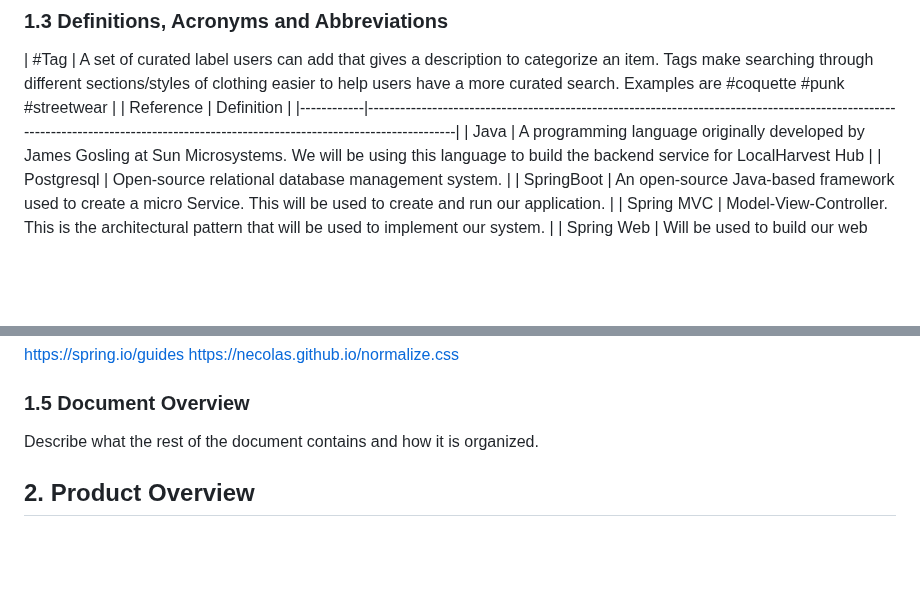
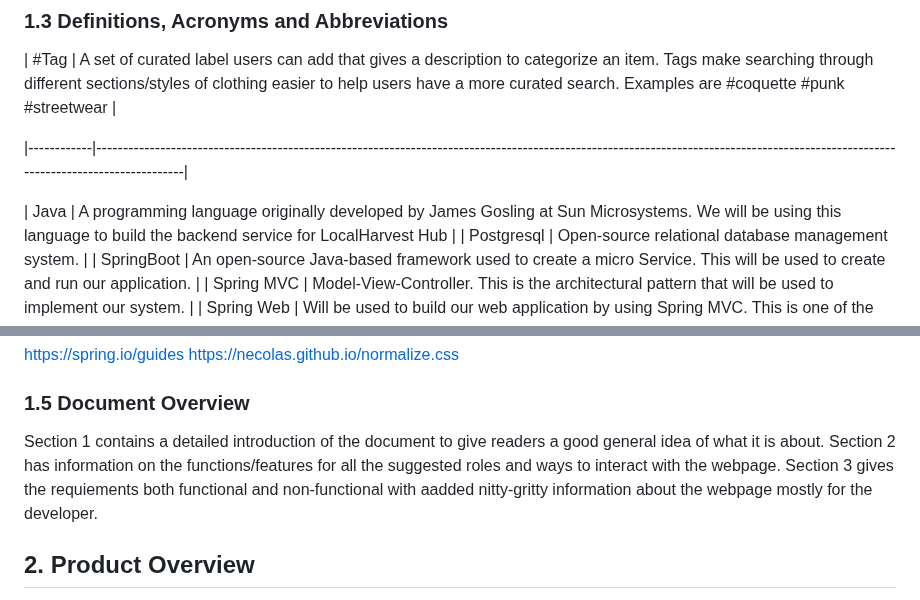
Before and after one commit to yera888/IY-Team7, a Markdown page: doc/E-COM SRS.md, 2 parts joined by grey strips. Rendered like a GitHub page; blank space fills up the shorter version.

Commit message:
Document Overview Completed

```diff
--- a/doc/E-COM SRS.md
+++ b/doc/E-COM SRS.md
@@ -53,8 +53,9 @@ Provide a short description of the software being specified and its purpose, inc
 
 ### 1.3 Definitions, Acronyms and Abbreviations
 | #Tag  | A set of curated label users can add that gives a description to categorize an item. Tags make searching through different sections/styles of clothing easier to help users have a more curated search. Examples are #coquette #punk #streetwear |
-| Reference  | Definition                                                                                                                                                                         |
+
 |------------|------------------------------------------------------------------------------------------------------------------------------------------------------------------------------------|
+
 | Java       | A programming language originally developed by James Gosling at Sun Microsystems. We will be using this language to build the backend service for LocalHarvest Hub                 |
 | Postgresql | Open-source relational database management system.                                                                                                                                 |
 | SpringBoot | An open-source Java-based framework used to create a micro Service. This will be used to create and run our application.                                                           |
@@ -71,7 +72,7 @@ https://spring.io/guides
 https://necolas.github.io/normalize.css
 
 ### 1.5 Document Overview
-Describe what the rest of the document contains and how it is organized.
+Section 1 contains a detailed introduction of the document to give readers a good general idea of what it is about. Section 2 has information on the functions/features for all the suggested roles and ways to interact with the webpage. Section 3 gives the requiements both functional and non-functional with aadded nitty-gritty information about the webpage mostly for the developer.
 
 ## 2. Product Overview
 EdotCOM will be used by people who shop online often, are fashion savvy, and eco-friendly. Instead of shopping at thrift stores which have inflated prices and filthy workspaces. Customers can use EdotCOM to find local sellers, view listings and the ability to leave reviews based on their experience with other retailers. EdotCOM will also give local customers, and retailers two options: to drop off or pick up from the retailer or customer.
```
